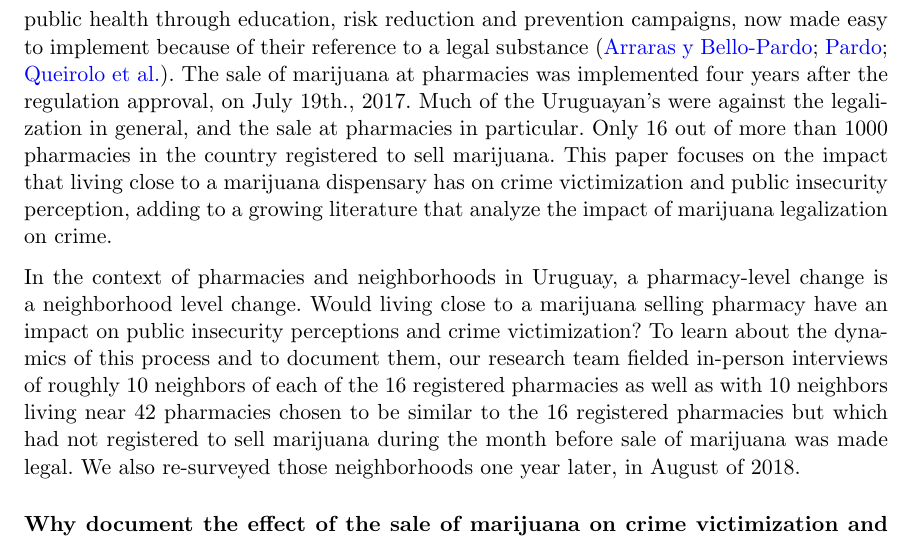
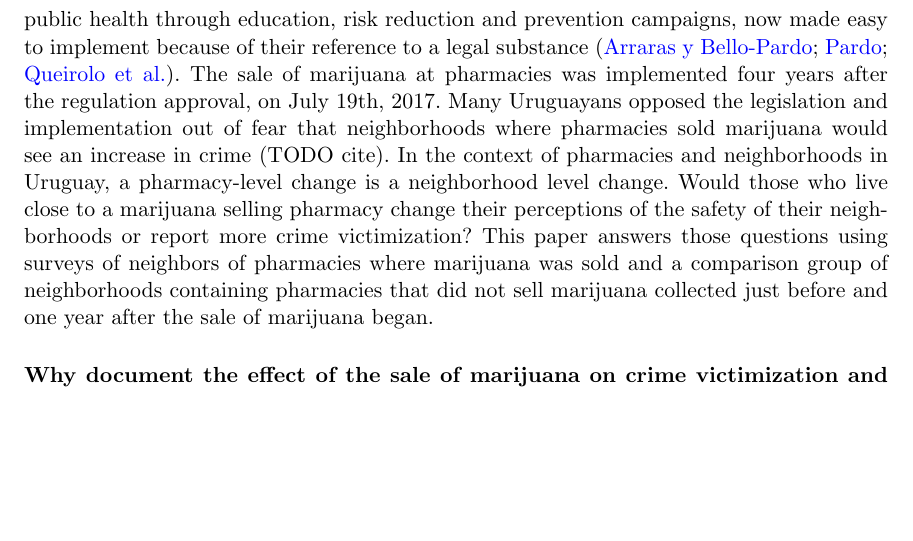
Before and after one commit to AlvarezEliana/socialcontacturuguay-crime, a LaTeX paper (main.tex): part of page 2 of 22, cut so that both start at the same text, the shorter picture padded with empty space. Compiled offline with pdfLaTeX.

Commit message:
Revise intro paragraph.

```diff
--- a/main.tex
+++ b/main.tex
@@ -96,9 +96,7 @@ TO BE REVISED AFTER FINISHING Do drugs' legalization have an impact on crime and
 
 \section[]{Laws, Crime, Public Insecurity, and the Sale of Marijuana in Neighborhoods in Uruguay}
 
-In 2013, Uruguay became the first country in the world to fully regulate the production, distribution and commercialization of marijuana. The law had three main objectives: decriminalize users, reduce public insecurity and drug-trafficking related violence, and increase public health through education, risk reduction and prevention campaigns, now made easy to implement because of their reference to a legal substance \citep{arraras2014inventando, pardo2014cannabis, queirolo2019uruguay}. The sale of marijuana at pharmacies was implemented four years after the regulation approval, on July 19th., 2017. Much of the Uruguayan's were against the legalization in general, and the sale at pharmacies in particular. Only 16 out of more than 1000 pharmacies in the country registered to sell marijuana. This paper focuses on the impact that living close to a marijuana dispensary has on crime victimization and public insecurity perception, adding to a growing literature that analyze the impact of marijuana legalization on crime.
-
-In the context of pharmacies and neighborhoods in Uruguay, a pharmacy-level change is a neighborhood level change. Would living close to a marijuana selling pharmacy have an impact on public insecurity perceptions and crime victimization? To learn about the dynamics of this process and to document them, our research team fielded in-person interviews of roughly 10 neighbors of each of the 16 registered pharmacies as well as with 10 neighbors living near 42 pharmacies chosen to be similar to the 16 registered pharmacies but which had not registered to sell marijuana during the month before sale of marijuana was made legal. We also re-surveyed those neighborhoods one year later, in August of 2018.
+In 2013, Uruguay became the first country in the world to fully regulate the production, distribution and commercialization of marijuana. The law had three main objectives: decriminalize users, reduce public insecurity and drug-trafficking related violence, and increase public health through education, risk reduction and prevention campaigns, now made easy to implement because of their reference to a legal substance \citep{arraras2014inventando, pardo2014cannabis, queirolo2019uruguay}. The sale of marijuana at pharmacies was implemented four years after the regulation approval, on July 19th, 2017. Many Uruguayans opposed the legislation and implementation out of fear that neighborhoods where pharmacies sold marijuana would see an increase in crime (TODO cite). In the context of pharmacies and neighborhoods in Uruguay, a pharmacy-level change is a neighborhood level change. Would those who live close to a marijuana selling pharmacy change their perceptions of the safety of their neighborhoods or report more crime victimization?  This paper answers those questions using surveys of neighbors of pharmacies where marijuana was sold and a comparison group of neighborhoods containing pharmacies that did not sell marijuana collected just before and one year after the sale of marijuana began.
 
 \paragraph{Why document the effect of the sale of marijuana on crime victimization and public insecurity?}
 
```
Also changed, not shown: main.tex (4 more changed lines).
